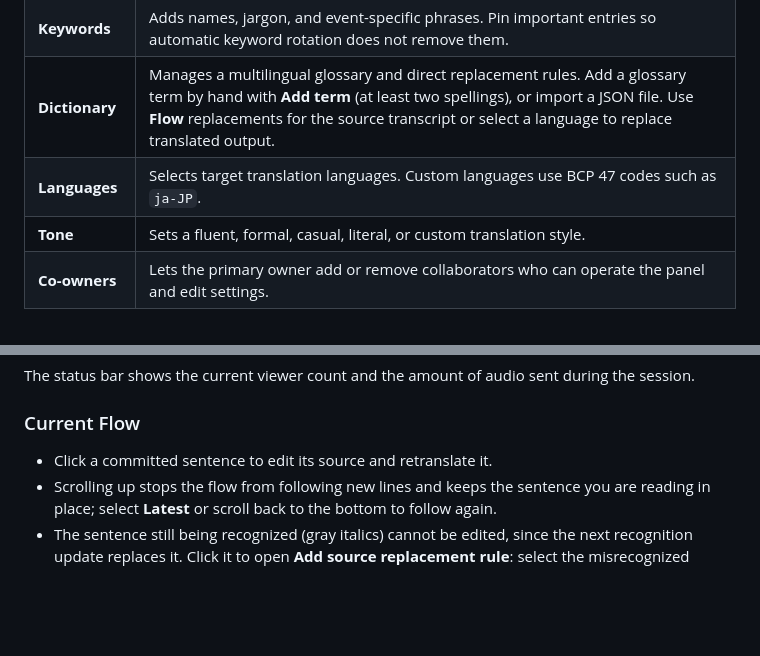
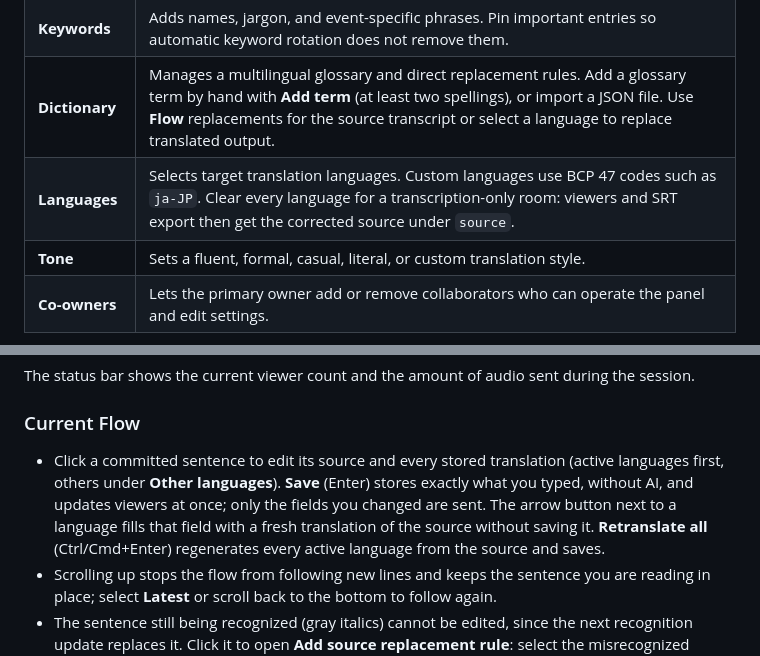
Before and after one commit to g0v/OpenTransLive, a Markdown page: docs/MANUAL.en.md, 2 parts joined by grey strips. GitHub-like rendering; blank space fills up the shorter version.

Commit message:
docs: per-language sentence editing and transcription-only rooms

```diff
--- a/docs/MANUAL.en.md
+++ b/docs/MANUAL.en.md
@@ -60,7 +60,7 @@ Wait for the green **Connected** indicator before starting. Changes to panel set
 | **Detect Lang** | Sets the spoken language for the selected engine. Use **Auto Detect** when the source language is not fixed. Changing the engine resets this setting. |
 | **Keywords** | Adds names, jargon, and event-specific phrases. Pin important entries so automatic keyword rotation does not remove them. |
 | **Dictionary** | Manages a multilingual glossary and direct replacement rules. Add a glossary term by hand with **Add term** (at least two spellings), or import a JSON file. Use **Flow** replacements for the source transcript or select a language to replace translated output. |
-| **Languages** | Selects target translation languages. Custom languages use BCP 47 codes such as `ja-JP`. |
+| **Languages** | Selects target translation languages. Custom languages use BCP 47 codes such as `ja-JP`. Clear every language for a transcription-only room: viewers and SRT export then get the corrected source under `source`. |
 | **Tone** | Sets a fluent, formal, casual, literal, or custom translation style. |
 | **Co-owners** | Lets the primary owner add or remove collaborators who can operate the panel and edit settings. |
 
@@ -82,7 +82,7 @@ The status bar shows the current viewer count and the amount of audio sent durin
 
 ### Current Flow
 
-- Click a committed sentence to edit its source and retranslate it.
+- Click a committed sentence to edit its source and every stored translation (active languages first, others under **Other languages**). **Save** (Enter) stores exactly what you typed, without AI, and updates viewers at once; only the fields you changed are sent. The arrow button next to a language fills that field with a fresh translation of the source without saving it. **Retranslate all** (Ctrl/Cmd+Enter) regenerates every active language from the source and saves.
 - Scrolling up stops the flow from following new lines and keeps the sentence you are reading in place; select **Latest** or scroll back to the bottom to follow again.
 - The sentence still being recognized (gray italics) cannot be edited, since the next recognition update replaces it. Click it to open **Add source replacement rule**: select the misrecognized words in the frozen transcript, enter the correct wording, and add the rule. Like a **Flow** replacement in **Dictionary**, it applies to every later partial and committed sentence, and the lines already shown in Current Flow are redisplayed with it; saved segments and captions viewers already saw are not changed. Rules cannot be added until the dictionary has loaded, so existing rules are never overwritten.
 - When the speaker does not pause and the sentence being recognized keeps growing, select **Commit current sentence** while the mic is on and a sentence is being recognized, as soon as you hear the sentence end. It is cut where you pressed, committed when the transcription service answers, and translated, even when it is short. If the service has not answered after about 1.5 s, the sentence is committed as shown, and words still being recognized then go to the next sentence.
```
Also changed, not shown: docs/MANUAL.md (+2 -2 lines).
